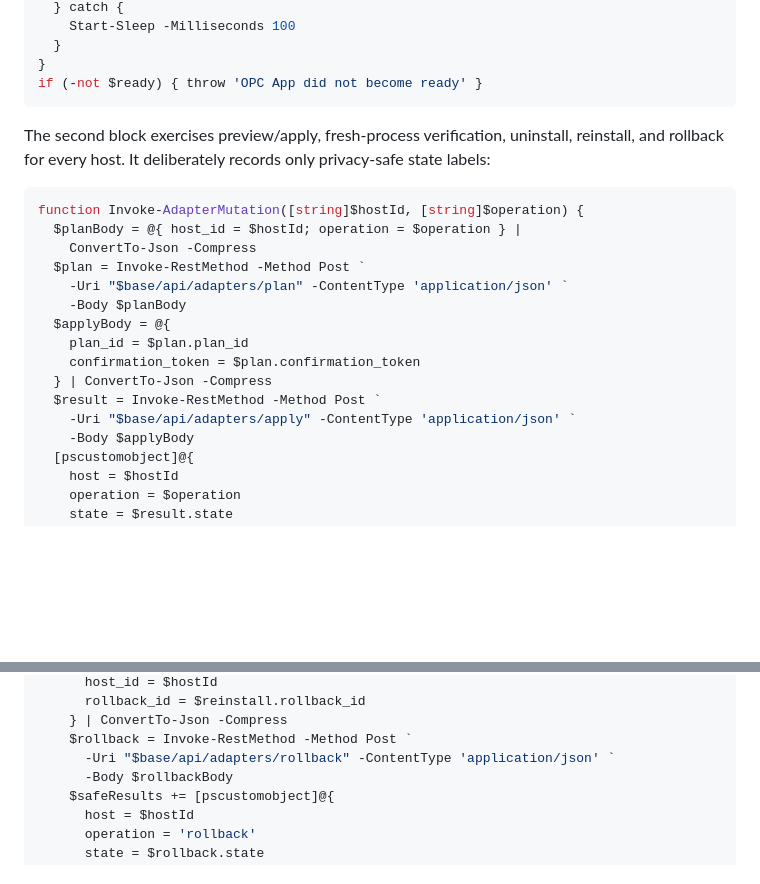
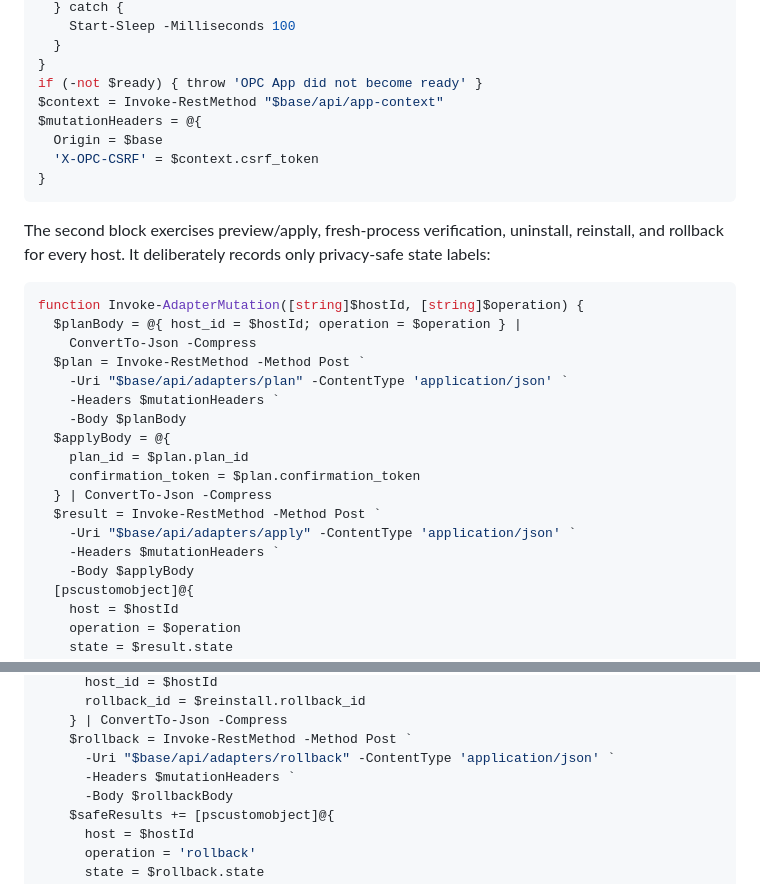
Before and after one commit to coconilu/codex-opc-team, a Markdown page: docs/host-adapters.md, 2 parts joined by grey strips. Rendered like a GitHub page; blank space fills up the shorter version.

Commit message:
docs: include adapter mutation security headers

````diff
--- a/docs/host-adapters.md
+++ b/docs/host-adapters.md
@@ -159,6 +159,11 @@ foreach ($attempt in 1..50) {
   }
 }
 if (-not $ready) { throw 'OPC App did not become ready' }
+$context = Invoke-RestMethod "$base/api/app-context"
+$mutationHeaders = @{
+  Origin = $base
+  'X-OPC-CSRF' = $context.csrf_token
+}
 ```
 
 The second block exercises preview/apply, fresh-process verification, uninstall,
@@ -171,6 +176,7 @@ function Invoke-AdapterMutation([string]$hostId, [string]$operation) {
     ConvertTo-Json -Compress
   $plan = Invoke-RestMethod -Method Post `
     -Uri "$base/api/adapters/plan" -ContentType 'application/json' `
+    -Headers $mutationHeaders `
     -Body $planBody
   $applyBody = @{
     plan_id = $plan.plan_id
@@ -178,6 +184,7 @@ function Invoke-AdapterMutation([string]$hostId, [string]$operation) {
   } | ConvertTo-Json -Compress
   $result = Invoke-RestMethod -Method Post `
     -Uri "$base/api/adapters/apply" -ContentType 'application/json' `
+    -Headers $mutationHeaders `
     -Body $applyBody
   [pscustomobject]@{
     host = $hostId
@@ -209,6 +216,7 @@ try {
     } | ConvertTo-Json -Compress
     $rollback = Invoke-RestMethod -Method Post `
       -Uri "$base/api/adapters/rollback" -ContentType 'application/json' `
+      -Headers $mutationHeaders `
       -Body $rollbackBody
     $safeResults += [pscustomobject]@{
       host = $hostId
````
